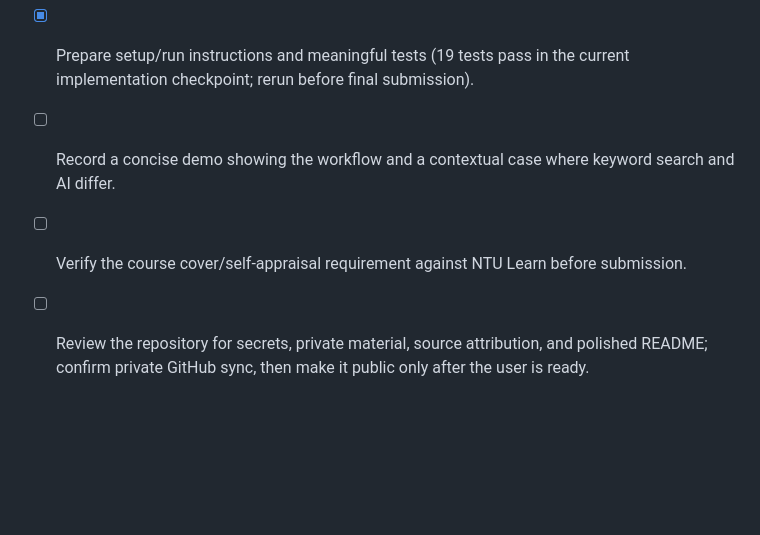
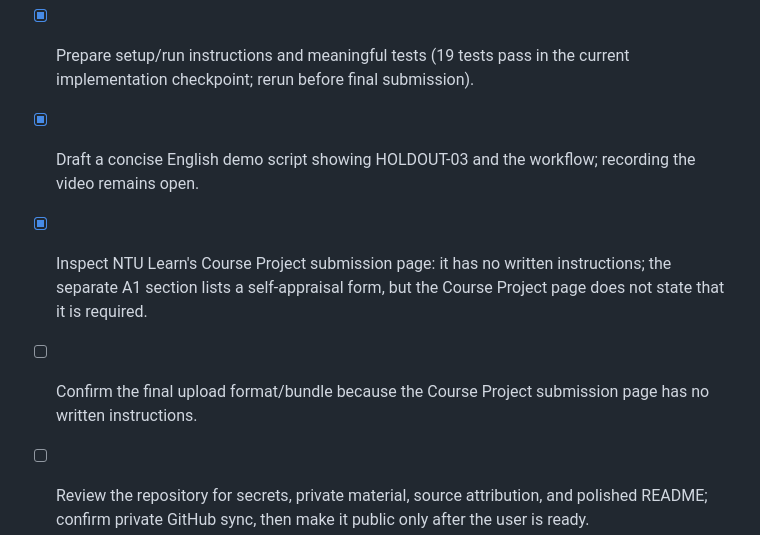
Before and after one commit to keyvi0508-code/sponsorship-ad-constraint-checker, a Markdown page: plan.md, the part around the change. Rendered like a GitHub page; blank space fills up the shorter version.

Commit message:
Update evaluation and project plan

```diff
--- a/plan.md
+++ b/plan.md
@@ -39,6 +39,7 @@
 
 - [ ] Finalize the problem statement and business/technical trade-off analysis using the report draft.
 - [x] Prepare setup/run instructions and meaningful tests (19 tests pass in the current implementation checkpoint; rerun before final submission).
-- [ ] Record a concise demo showing the workflow and a contextual case where keyword search and AI differ.
-- [ ] Verify the course cover/self-appraisal requirement against NTU Learn before submission.
+- [x] Draft a concise English demo script showing HOLDOUT-03 and the workflow; recording the video remains open.
+- [x] Inspect NTU Learn's Course Project submission page: it has no written instructions; the separate A1 section lists a self-appraisal form, but the Course Project page does not state that it is required.
+- [ ] Confirm the final upload format/bundle because the Course Project submission page has no written instructions.
 - [ ] Review the repository for secrets, private material, source attribution, and polished README; confirm private GitHub sync, then make it public only after the user is ready.
```
Also changed, not shown: README.md (+1 -1 lines).
